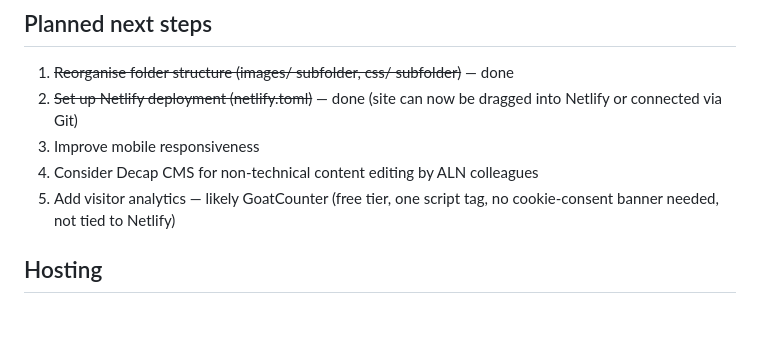
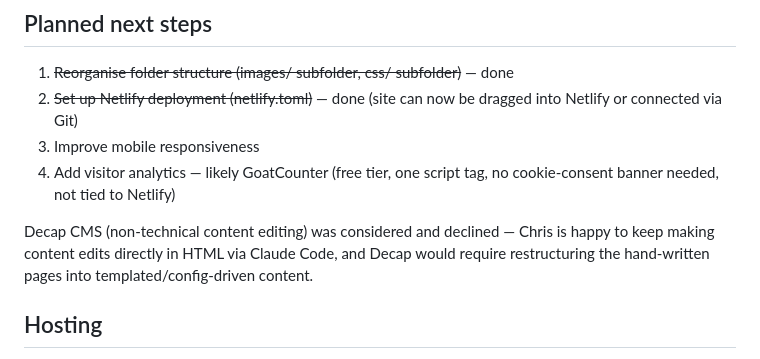
Before and after one commit to chrisefr/aln-website, a Markdown page: CLAUDE.md, the part around the change. Rendered like a GitHub page; blank space fills up the shorter version.

Commit message:
Drop Decap CMS from planned next steps
Co-Authored-By: Claude Sonnet 5 <noreply@anthropic.com>

```diff
--- a/CLAUDE.md
+++ b/CLAUDE.md
@@ -64,8 +64,9 @@ The existing maps live on ArcGIS and should remain as link destinations:
 1. ~~Reorganise folder structure (images/ subfolder, css/ subfolder)~~ — done
 2. ~~Set up Netlify deployment (netlify.toml)~~ — done (site can now be dragged into Netlify or connected via Git)
 3. Improve mobile responsiveness
-4. Consider Decap CMS for non-technical content editing by ALN colleagues
-5. Add visitor analytics — likely GoatCounter (free tier, one script tag, no cookie-consent banner needed, not tied to Netlify)
+4. Add visitor analytics — likely GoatCounter (free tier, one script tag, no cookie-consent banner needed, not tied to Netlify)
+
+Decap CMS (non-technical content editing) was considered and declined — Chris is happy to keep making content edits directly in HTML via Claude Code, and Decap would require restructuring the hand-written pages into templated/config-driven content.
 
 ## Hosting
 - Platform: Netlify
```
